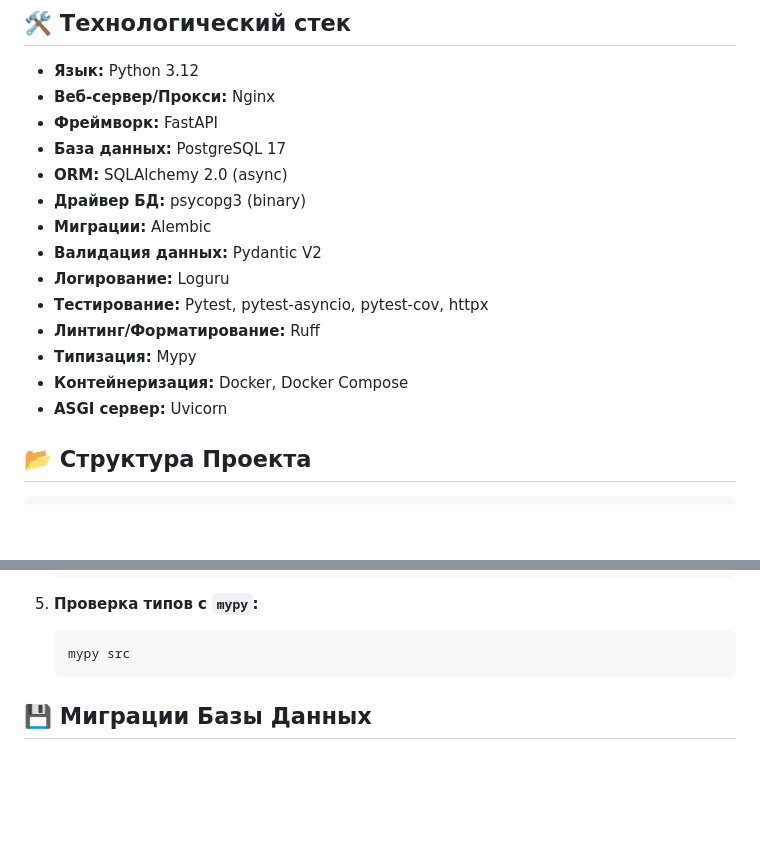
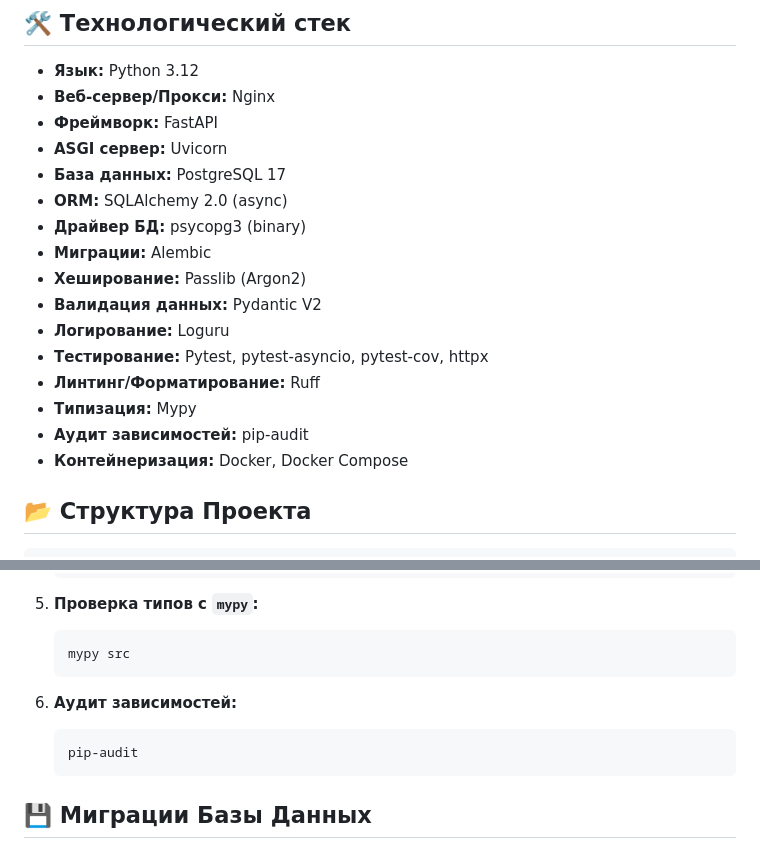
Before and after one commit to Nicksok2413/CorporateMicroblog, a Markdown page: README.md, 2 parts joined by grey strips. Rendered like a GitHub page; blank space fills up the shorter version.

````diff
--- a/README.md
+++ b/README.md
@@ -45,17 +45,20 @@
 *   **Язык:** Python 3.12
 *   **Веб-сервер/Прокси:** Nginx
 *   **Фреймворк:** FastAPI
+*   **ASGI сервер:** Uvicorn
 *   **База данных:** PostgreSQL 17
 *   **ORM:** SQLAlchemy 2.0 (async)
 *   **Драйвер БД:** psycopg3 (binary)
 *   **Миграции:** Alembic
+*   **Хеширование:** Passlib (Argon2)
 *   **Валидация данных:** Pydantic V2
 *   **Логирование:** Loguru
 *   **Тестирование:** Pytest, pytest-asyncio, pytest-cov, httpx
 *   **Линтинг/Форматирование:** Ruff
 *   **Типизация:** Mypy
+*   **Аудит зависимостей:** pip-audit
 *   **Контейнеризация:** Docker, Docker Compose
-*   **ASGI сервер:** Uvicorn
+
 
 ## 📂 Структура Проекта
 
@@ -248,6 +251,10 @@ curl -X GET "http://localhost:8000/api/users/me" -H "accept: application/json" -
     ```bash
     mypy src
     ```
+6. **Аудит зависимостей:**
+    ```bash
+    pip-audit
+    ```
 
 ## 💾 Миграции Базы Данных
 
````
Also changed, not shown: other parts of README.md (+15 -15 lines).
